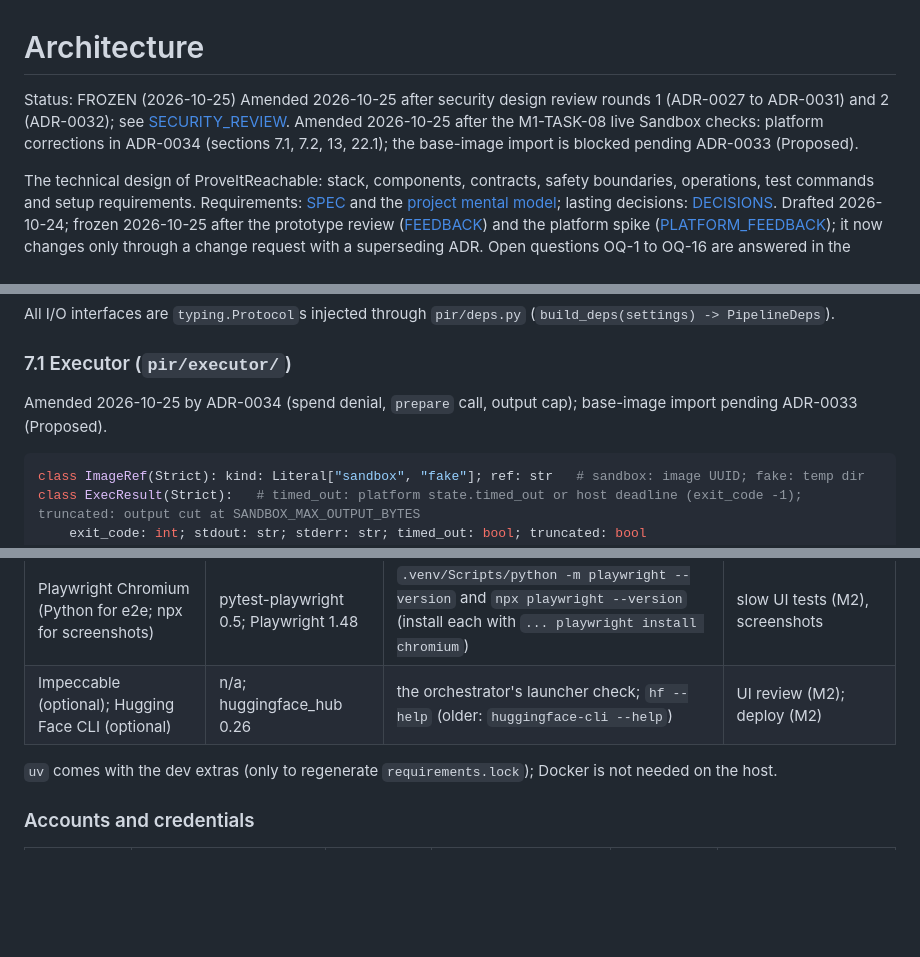
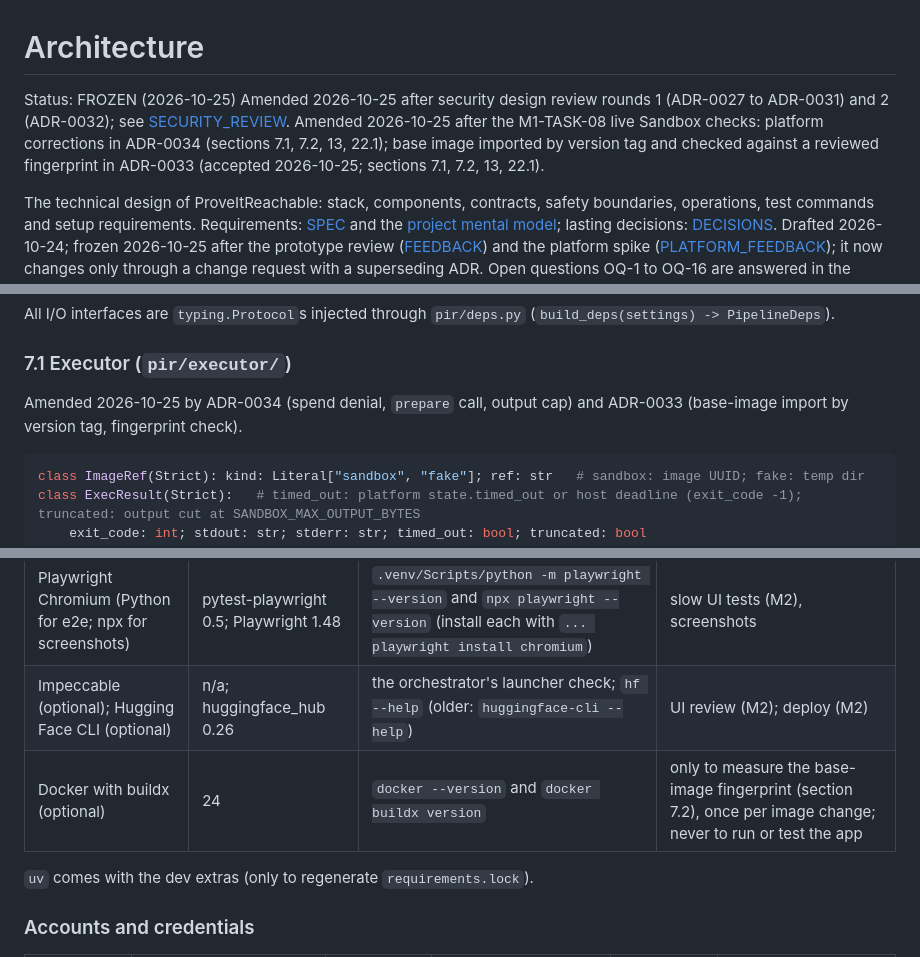
Before and after one commit to jegadeesh17/ProveItReachable, a Markdown page: docs/ARCHITECTURE.md, 3 parts joined by grey strips. GitHub-like rendering; blank space fills up the shorter version.

````diff
--- a/docs/ARCHITECTURE.md
+++ b/docs/ARCHITECTURE.md
@@ -1,7 +1,7 @@
 # Architecture
 
 Status: FROZEN (2026-10-25)
-Amended 2026-10-25 after security design review rounds 1 (ADR-0027 to ADR-0031) and 2 (ADR-0032); see [SECURITY_REVIEW](SECURITY_REVIEW.md). Amended 2026-10-25 after the M1-TASK-08 live Sandbox checks: platform corrections in ADR-0034 (sections 7.1, 7.2, 13, 22.1); the base-image import is blocked pending ADR-0033 (Proposed).
+Amended 2026-10-25 after security design review rounds 1 (ADR-0027 to ADR-0031) and 2 (ADR-0032); see [SECURITY_REVIEW](SECURITY_REVIEW.md). Amended 2026-10-25 after the M1-TASK-08 live Sandbox checks: platform corrections in ADR-0034 (sections 7.1, 7.2, 13, 22.1); base image imported by version tag and checked against a reviewed fingerprint in ADR-0033 (accepted 2026-10-25; sections 7.1, 7.2, 13, 22.1).
 
 The technical design of ProveItReachable: stack, components, contracts, safety boundaries, operations, test commands and setup requirements. Requirements: [SPEC](SPEC.md) and the [project mental model](PROJECT_MENTAL_MODEL.md); lasting decisions: [DECISIONS](DECISIONS.md). Drafted 2026-10-24; frozen 2026-10-25 after the prototype review ([FEEDBACK](FEEDBACK.md)) and the platform spike ([PLATFORM_FEEDBACK](PLATFORM_FEEDBACK.md)); it now changes only through a change request with a superseding ADR. Open questions OQ-1 to OQ-16 are answered in the sections tagged with their IDs (OQ-16: there is no fallback executor, ADR-0032).
 
@@ -262,7 +262,7 @@ All I/O interfaces are `typing.Protocol`s injected through `pir/deps.py` (`build
 
 ### 7.1 Executor (`pir/executor/`)
 
-Amended 2026-10-25 by ADR-0034 (spend denial, `prepare` call, output cap); base-image import pending ADR-0033 (Proposed).
+Amended 2026-10-25 by ADR-0034 (spend denial, `prepare` call, output cap) and ADR-0033 (base-image import by version tag, fingerprint check).
 
 ```python
 class ImageRef(Strict): kind: Literal["sandbox", "fake"]; ref: str   # sandbox: image UUID; fake: temp dir
@@ -726,8 +731,9 @@ From the round-2 review. Each is a named test in `tests/live/` (slow + live), wr
 | Node.js with npx | 20 (user has 24) | `node --version` and `npx --version` | prototype preview, screenshots |
 | Playwright Chromium (Python for e2e; npx for screenshots) | pytest-playwright 0.5; Playwright 1.48 | `.venv/Scripts/python -m playwright --version` and `npx playwright --version` (install each with `... playwright install chromium`) | slow UI tests (M2), screenshots |
 | Impeccable (optional); Hugging Face CLI (optional) | n/a; huggingface_hub 0.26 | the orchestrator's launcher check; `hf --help` (older: `huggingface-cli --help`) | UI review (M2); deploy (M2) |
+| Docker with buildx (optional) | 24 | `docker --version` and `docker buildx version` | only to measure the base-image fingerprint (section 7.2), once per image change; never to run or test the app |
 
-`uv` comes with the dev extras (only to regenerate `requirements.lock`); Docker is not needed on the host.
+`uv` comes with the dev extras (only to regenerate `requirements.lock`).
 
 ### Accounts and credentials
 
````
Also changed, not shown: other parts of docs/ARCHITECTURE.md (+15 -10 lines), docs/DECISIONS.md (+5 -5 lines).
